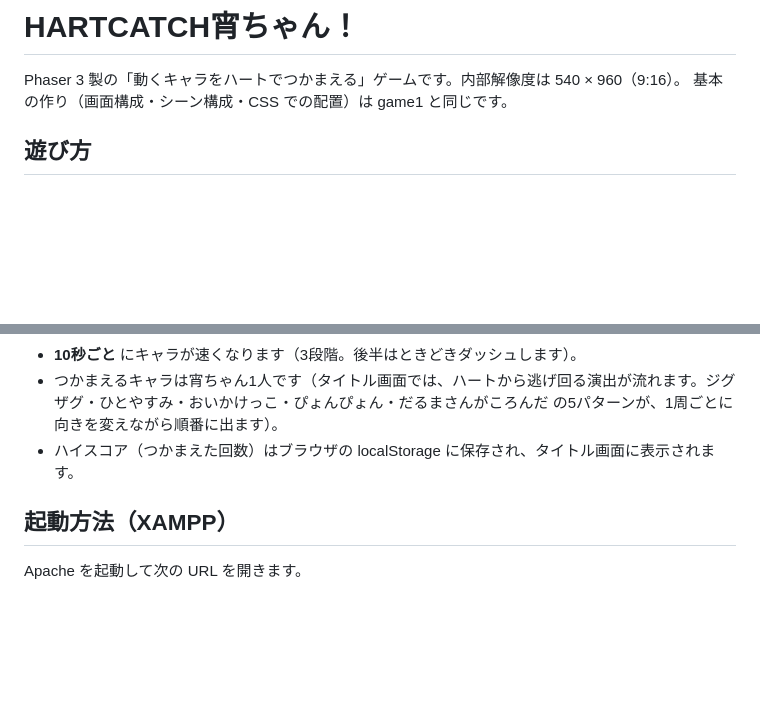
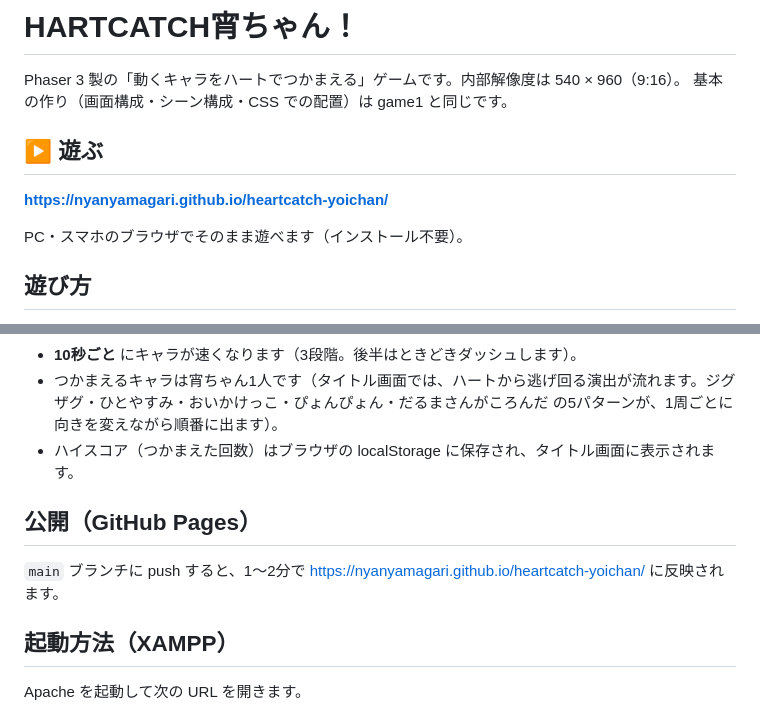
Before and after one commit to nyanyamagari/heartcatch-yoichan, a Markdown page: README.md, 2 parts joined by grey strips. GitHub-like rendering; blank space fills up the shorter version.

Commit message:
READMEに公開URLを追加
Co-Authored-By: Claude Opus 5.5 <noreply@anthropic.com>

```diff
--- a/README.md
+++ b/README.md
@@ -2,6 +2,12 @@
 
 Phaser 3 製の「動くキャラをハートでつかまえる」ゲームです。内部解像度は 540 × 960（9:16）。
 基本の作り（画面構成・シーン構成・CSS での配置）は game1 と同じです。
+
+## ▶ 遊ぶ
+
+**https://nyanyamagari.github.io/heartcatch-yoichan/**
+
+PC・スマホのブラウザでそのまま遊べます（インストール不要）。
 
 ## 遊び方
 
@@ -13,6 +19,10 @@ Phaser 3 製の「動くキャラをハートでつかまえる」ゲームで
 - **10秒ごと** にキャラが速くなります（3段階。後半はときどきダッシュします）。
 - つかまえるキャラは宵ちゃん1人です（タイトル画面では、ハートから逃げ回る演出が流れます。ジグザグ・ひとやすみ・おいかけっこ・ぴょんぴょん・だるまさんがころんだ の5パターンが、1周ごとに向きを変えながら順番に出ます）。
 - ハイスコア（つかまえた回数）はブラウザの localStorage に保存され、タイトル画面に表示されます。
+
+## 公開（GitHub Pages）
+
+`main` ブランチに push すると、1〜2分で https://nyanyamagari.github.io/heartcatch-yoichan/ に反映されます。
 
 ## 起動方法（XAMPP）
 
```
